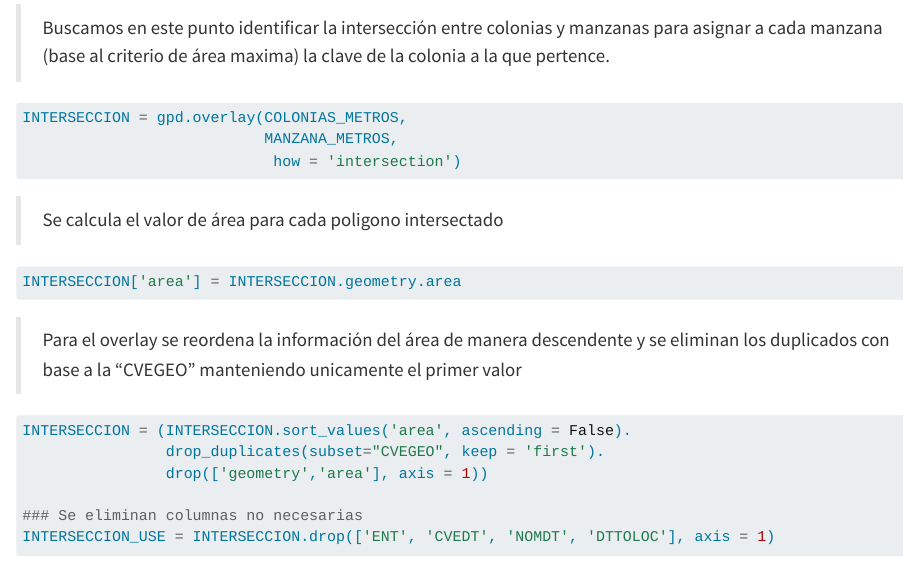
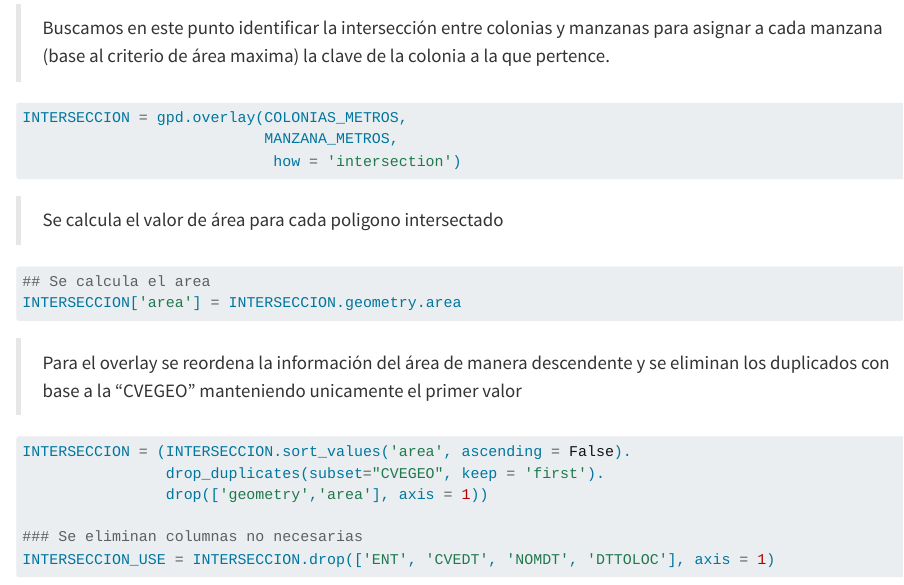
Before and after one commit to CentroGeo/BrokenWindowsPaper, a Quarto document (data.qmd): the page in a window 1100 px wide, from 4450 px down. Rendered offline with R 4.5, knitr and Pandoc in place of Quarto, with nearby package versions; long lines of code are wrapped.

Commit message:
All code S01

````diff
--- a/data.qmd
+++ b/data.qmd
@@ -236,6 +236,7 @@ INTERSECCION = gpd.overlay(COLONIAS_METROS,
 
 ```{python}
 #| eval: false
+## Se calcula el area
 INTERSECCION['area'] = INTERSECCION.geometry.area
 ```
 
````
